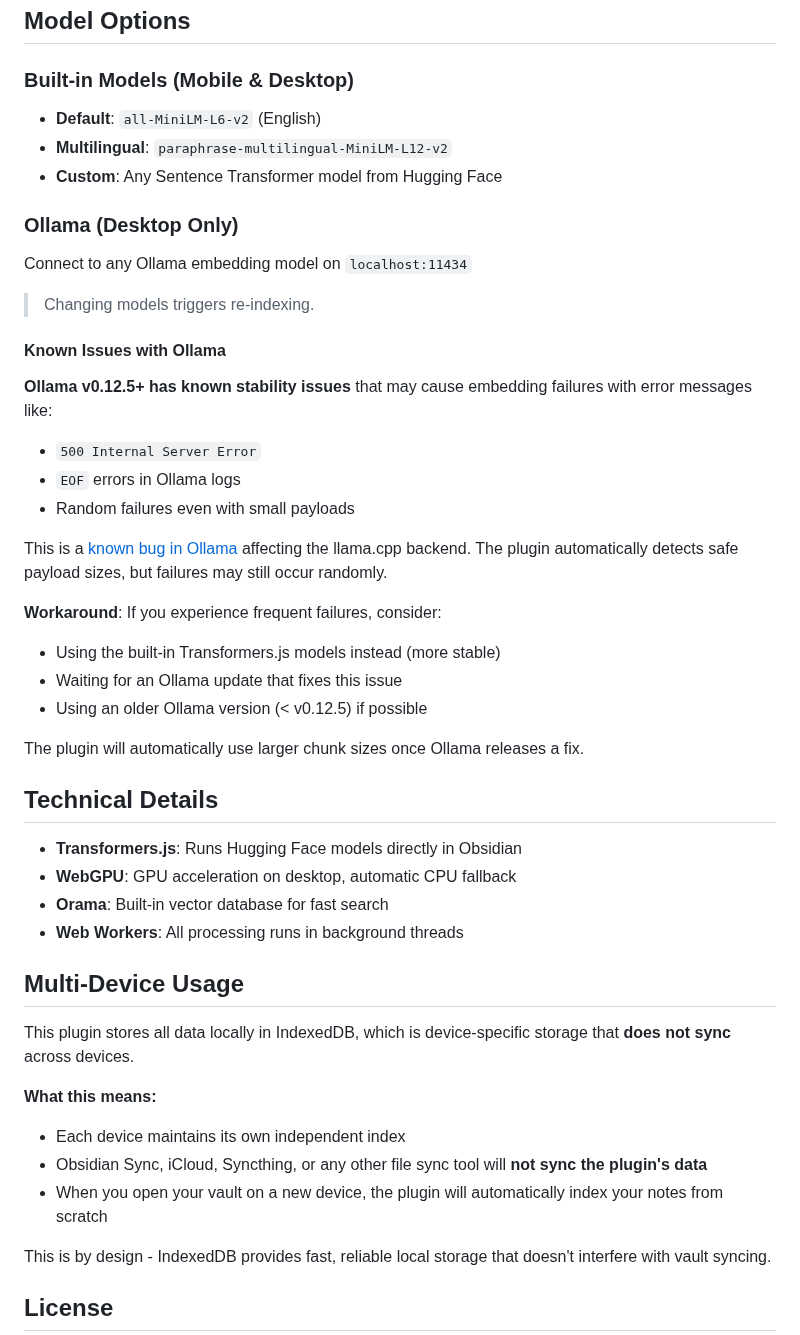
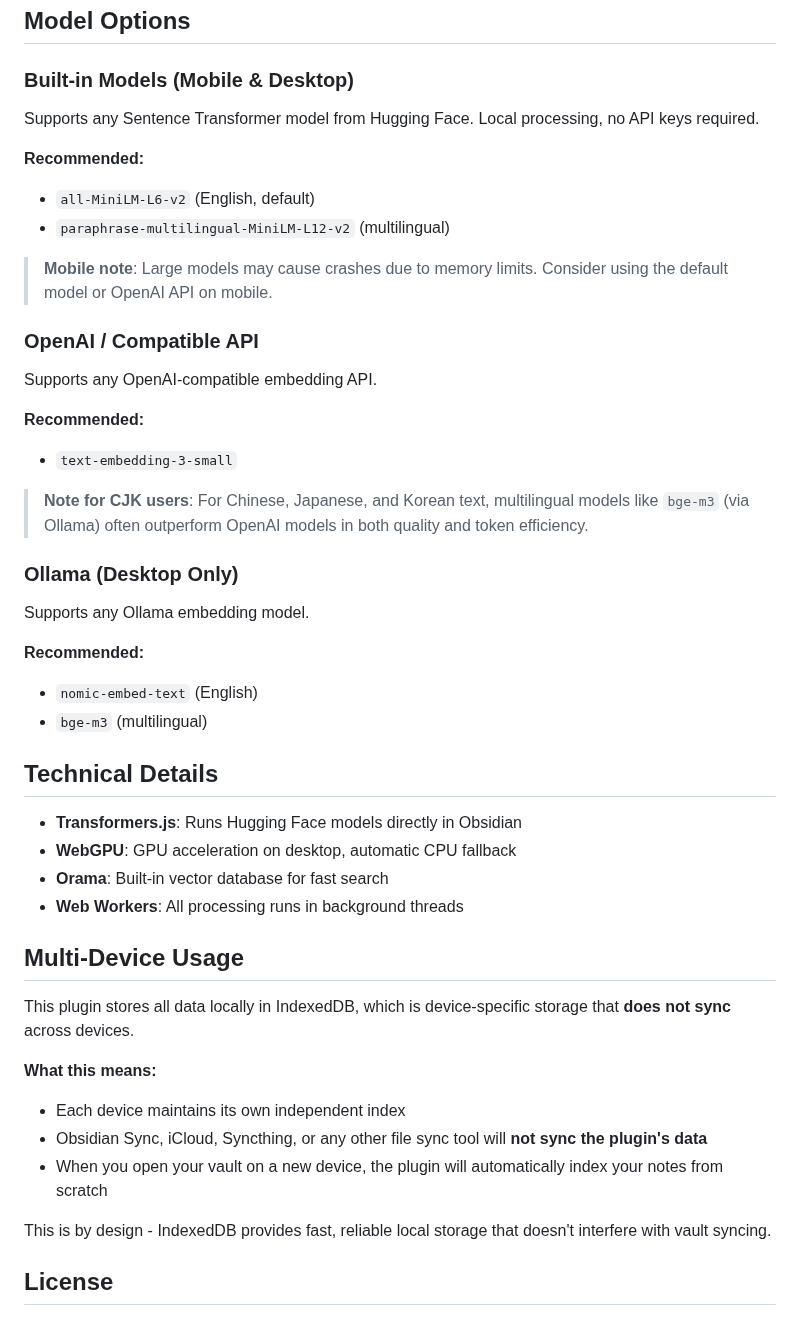
Before and after one commit to joybro/obsidian-similar-notes, a Markdown page: README.md, the part around one of its changes. Rendered like a GitHub page.

```diff
--- a/README.md
+++ b/README.md
@@ -37,39 +35,40 @@ Progress appears in the status bar.
 
 ### Built-in Models (Mobile & Desktop)
 
--   **Default**: `all-MiniLM-L6-v2` (English)
--   **Multilingual**: `paraphrase-multilingual-MiniLM-L12-v2`
--   **Custom**: Any Sentence Transformer model from Hugging Face
+Supports any Sentence Transformer model from Hugging Face. Local processing, no API keys required.
+
+**Recommended:**
+
+- `all-MiniLM-L6-v2` (English, default)
+- `paraphrase-multilingual-MiniLM-L12-v2` (multilingual)
+
+> **Mobile note**: Large models may cause crashes due to memory limits. Consider using the default model or OpenAI API on mobile.
+
+### OpenAI / Compatible API
+
+Supports any OpenAI-compatible embedding API.
+
+**Recommended:**
+
+- `text-embedding-3-small`
+
+> **Note for CJK users**: For Chinese, Japanese, and Korean text, multilingual models like `bge-m3` (via Ollama) often outperform OpenAI models in both quality and token efficiency.
 
 ### Ollama (Desktop Only)
 
-Connect to any Ollama embedding model on `localhost:11434`
+Supports any Ollama embedding model.
 
-> Changing models triggers re-indexing.
+**Recommended:**
 
-#### Known Issues with Ollama
-
-**Ollama v0.12.5+ has known stability issues** that may cause embedding failures with error messages like:
-
-- `500 Internal Server Error`
-- `EOF` errors in Ollama logs
-- Random failures even with small payloads
-
-This is a [known bug in Ollama](https://github.com/ollama/ollama/issues/12585) affecting the llama.cpp backend. The plugin automatically detects safe payload sizes, but failures may still occur randomly.
-
-**Workaround**: If you experience frequent failures, consider:
-- Using the built-in Transformers.js models instead (more stable)
-- Waiting for an Ollama update that fixes this issue
-- Using an older Ollama version (< v0.12.5) if possible
-
-The plugin will automatically use larger chunk sizes once Ollama releases a fix.
+- `nomic-embed-text` (English)
+- `bge-m3` (multilingual)
 
 ## Technical Details
 
--   **Transformers.js**: Runs Hugging Face models directly in Obsidian
--   **WebGPU**: GPU acceleration on desktop, automatic CPU fallback
--   **Orama**: Built-in vector database for fast search
--   **Web Workers**: All processing runs in background threads
+- **Transformers.js**: Runs Hugging Face models directly in Obsidian
+- **WebGPU**: GPU acceleration on desktop, automatic CPU fallback
+- **Orama**: Built-in vector database for fast search
+- **Web Workers**: All processing runs in background threads
 
 ## Multi-Device Usage
 
@@ -77,9 +76,9 @@ This plugin stores all data locally in IndexedDB, which is device-specific stora
 
 **What this means:**
 
--   Each device maintains its own independent index
--   Obsidian Sync, iCloud, Syncthing, or any other file sync tool will **not sync the plugin's data**
--   When you open your vault on a new device, the plugin will automatically index your notes from scratch
+- Each device maintains its own independent index
+- Obsidian Sync, iCloud, Syncthing, or any other file sync tool will **not sync the plugin's data**
+- When you open your vault on a new device, the plugin will automatically index your notes from scratch
 
 This is by design - IndexedDB provides fast, reliable local storage that doesn't interfere with vault syncing.
 
```
Also changed, not shown: other parts of README.md (+17 -19 lines), images/semantic-search-demo.gif (added), 1 other file.
